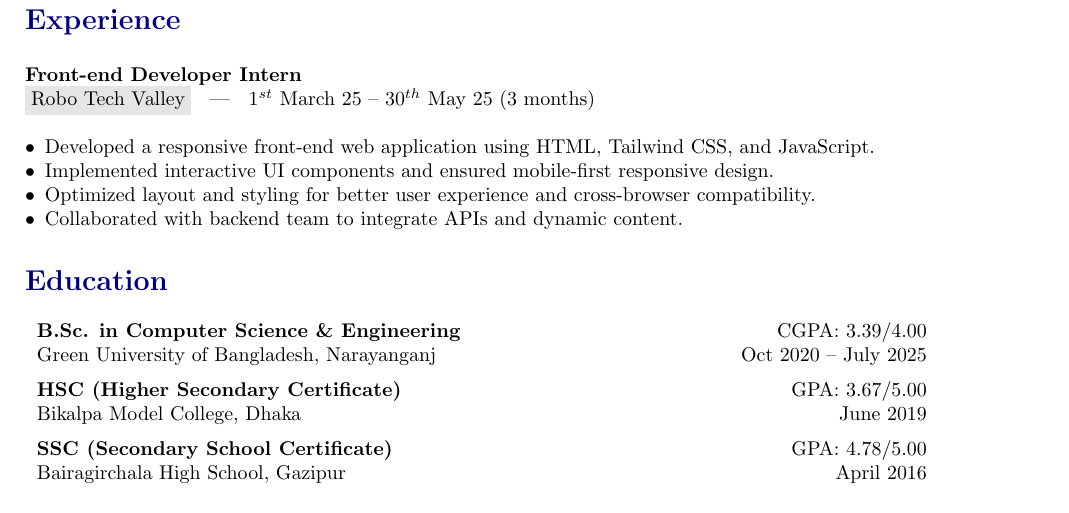
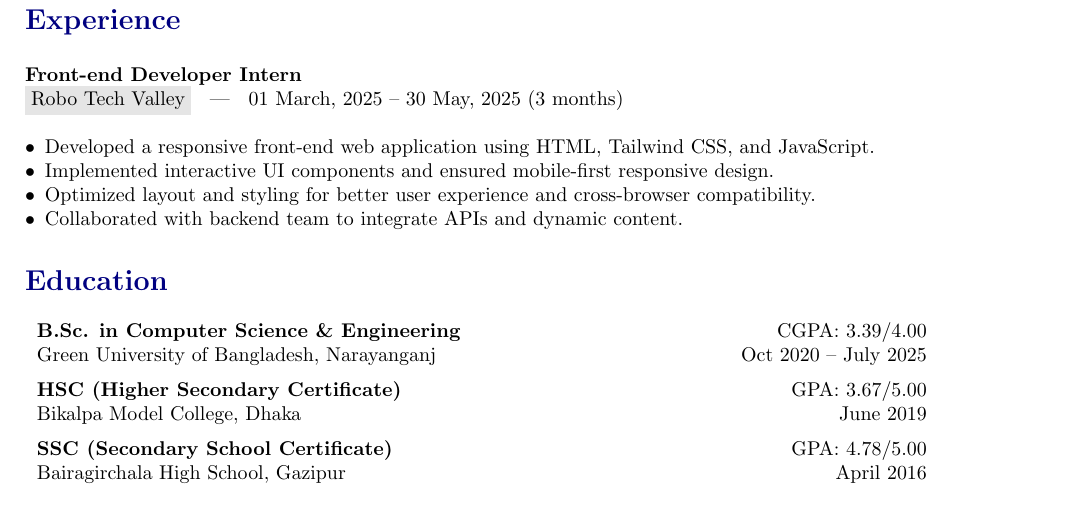
Before and after one commit to Nuzmolkhan/my-cv, a LaTeX document (main.tex): part of page 2 of 2, cut so that both start at the same text. Compiled offline with pdfLaTeX.

Commit message:
fixed error 2.0

```diff
--- a/main.tex
+++ b/main.tex
@@ -123,8 +123,7 @@ Summary: Built a dynamic social media homepage allowing users to create and inte
 \cvsection{Experience}{sec:experience}
 
 \textbf{Front-end Developer Intern} \\
-\colorbox{gray!20}{\href{https://robotechvalley.com/}{Robo Tech Valley}} \; | \; 1$^{st}$
- March 25 -- 30$^{th}$ May 25 (3 months) \\
+\colorbox{gray!20}{\href{https://robotechvalley.com/}{Robo Tech Valley}} \; | \; 01 March, 2025 -- 30 May, 2025 (3 months) \\
 \begin{itemize}
   \item Developed a responsive front-end web application using HTML, Tailwind CSS, and JavaScript.
   \item Implemented interactive UI components and ensured mobile-first responsive design.
```
Also changed, not shown: main.pdf.
